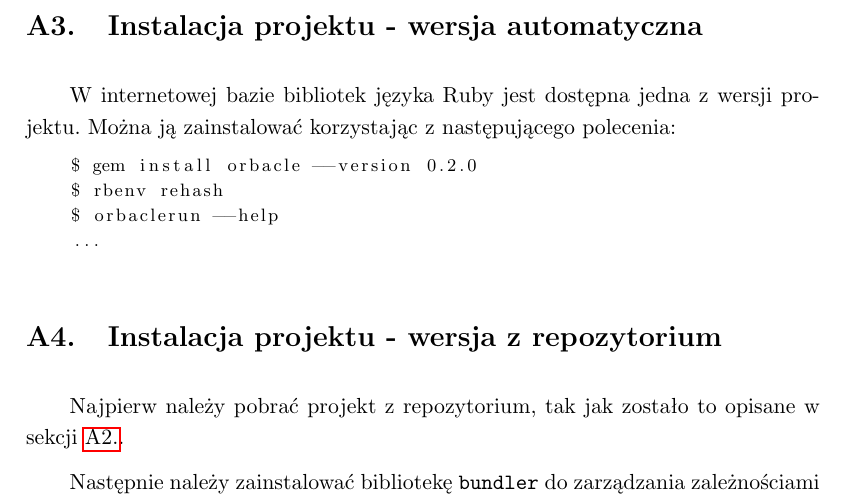
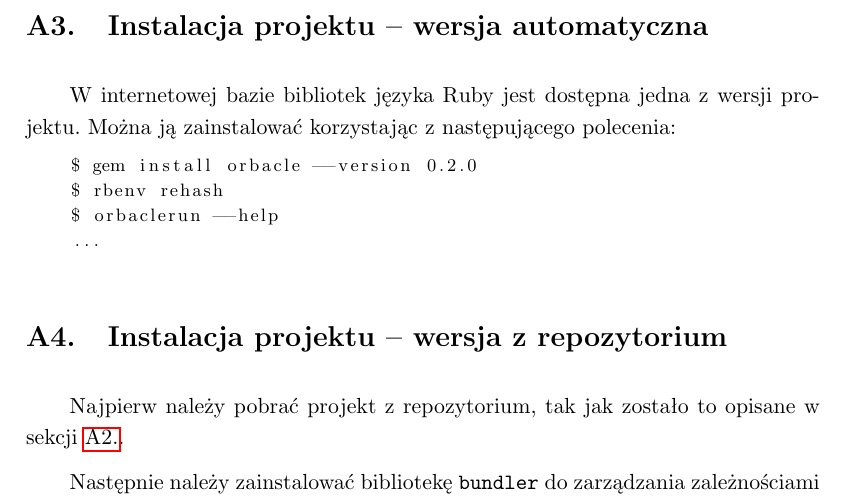
Before and after one commit to swistak35/msc-text, a LaTeX thesis (przyklad.tex): part of page 44 of 47, cut so that both start at the same text. Compiled offline with pdfLaTeX.

Commit message:
Removed unneeded option

```diff
--- a/przyklad.tex
+++ b/przyklad.tex
@@ -1,7 +1,7 @@
 % Opcje klasy 'iithesis' opisane sa w komentarzach w pliku klasy. Za ich pomoca
 % ustawia sie przede wszystkim jezyk i rodzaj (lic/inz/mgr) pracy, oraz czy na
 % drugiej stronie pracy ma byc skladany wzor oswiadczenia o autorskim wykonaniu.
-\documentclass[declaration,shortabstract,mgr]{iithesis}
+\documentclass[shortabstract,mgr]{iithesis}
 
 \usepackage[polish]{babel}
 
@@ -734,7 +734,7 @@ Aby pobrać projekt wystarczy sklonować jego repozytorium GIT:
     $ git clone git@github.com:swistak35/orbacle.git
 \end{lstlisting}
 
-\section{Instalacja projektu - wersja automatyczna}
+\section{Instalacja projektu -- wersja automatyczna}
 
 W internetowej bazie bibliotek języka Ruby jest dostępna jedna z wersji projektu. Można ją zainstalować korzystając z następującego polecenia:
 
@@ -745,7 +745,7 @@ W internetowej bazie bibliotek języka Ruby jest dostępna jedna z wersji projek
     ...
 \end{lstlisting}
 
-\section{Instalacja projektu - wersja z repozytorium}
+\section{Instalacja projektu -- wersja z repozytorium}
 
 Najpierw należy pobrać projekt z repozytorium, tak jak zostało to opisane w sekcji \ref{sec:download-project}.
 
```
